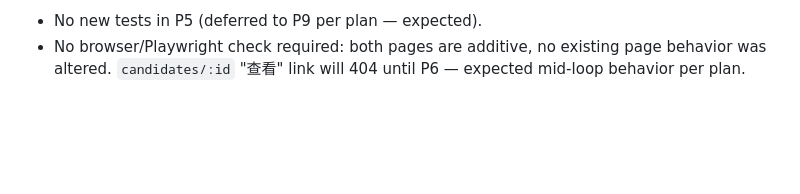
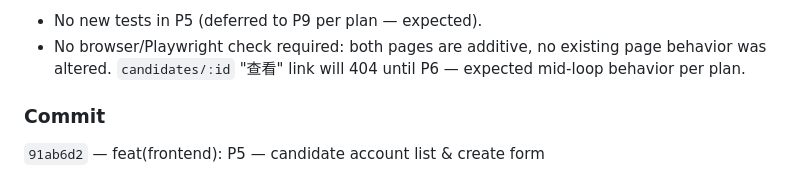
Before and after one commit to Shuan0402/Online-Code-Test, a Markdown page: .harness/implement.md, the part around the change. Rendered like a GitHub page; blank space fills up the shorter version.

Commit message:
chore(harness): record P5 commit SHA
Co-Authored-By: Claude Opus 4.7 (1M context) <noreply@anthropic.com>

```diff
--- a/.harness/implement.md
+++ b/.harness/implement.md
@@ -443,3 +443,7 @@ None found.
 
 - No new tests in P5 (deferred to P9 per plan — expected).
 - No browser/Playwright check required: both pages are additive, no existing page behavior was altered. `candidates/:id` "查看" link will 404 until P6 — expected mid-loop behavior per plan.
+
+### Commit
+
+`91ab6d2` — feat(frontend): P5 — candidate account list & create form
```
